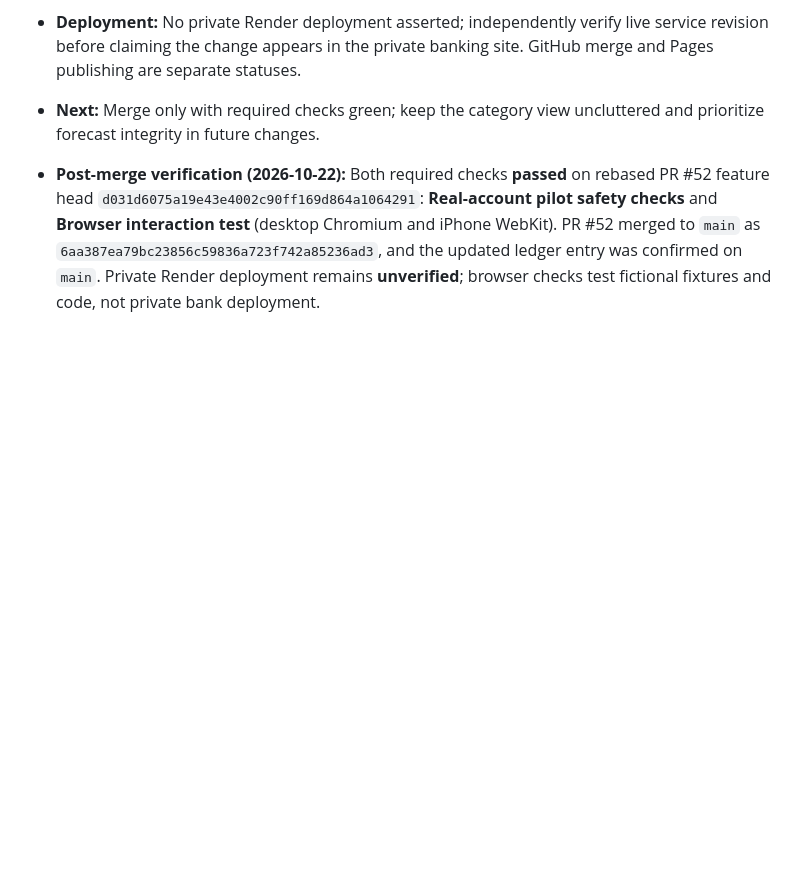
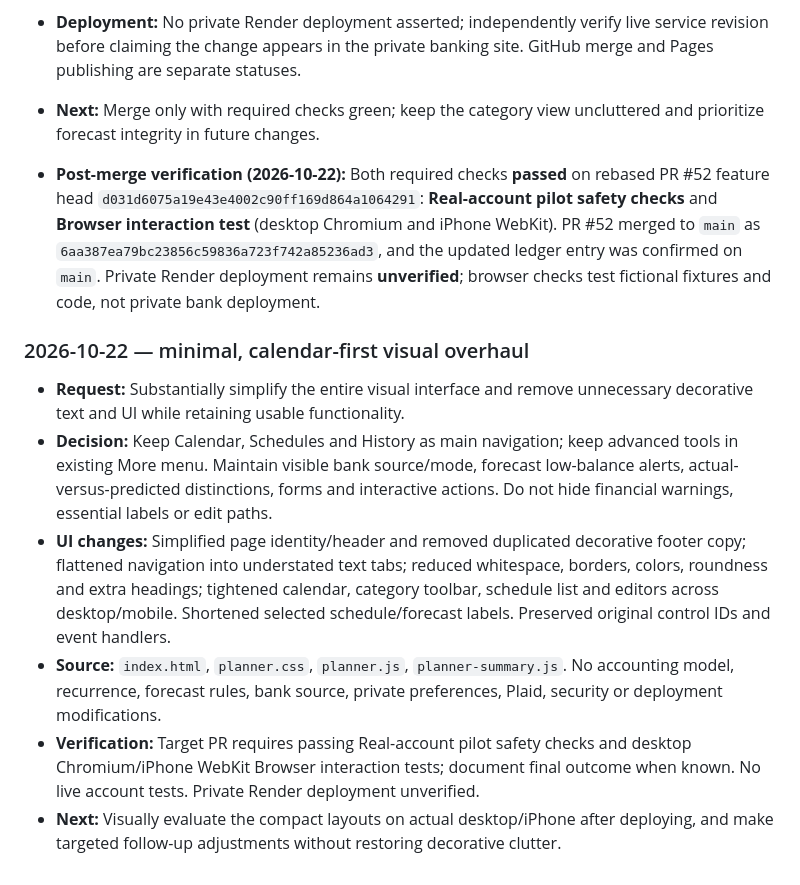
Before and after one commit to markbobthomas/household-ledger, a Markdown page: PROJECT_LEDGER.md, the part around the change. Rendered like a GitHub page; blank space fills up the shorter version.

Commit message:
docs: record minimal visual overhaul and safety guardrails

```diff
--- a/PROJECT_LEDGER.md
+++ b/PROJECT_LEDGER.md
@@ -239,3 +239,12 @@ Use: **date — goal; decision; changes (or “no code change”); PR/commit; ch
 - **Next:** Merge only with required checks green; keep the category view uncluttered and prioritize forecast integrity in future changes.
 
 - **Post-merge verification (2026-10-22):** Both required checks **passed** on rebased PR #52 feature head `d031d6075a19e43e4002c90ff169d864a1064291`: **Real-account pilot safety checks** and **Browser interaction test** (desktop Chromium and iPhone WebKit). PR #52 merged to `main` as `6aa387ea79bc23856c59836a723f742a85236ad3`, and the updated ledger entry was confirmed on `main`. Private Render deployment remains **unverified**; browser checks test fictional fixtures and code, not private bank deployment.
+
+### 2026-10-22 — minimal, calendar-first visual overhaul
+
+- **Request:** Substantially simplify the entire visual interface and remove unnecessary decorative text and UI while retaining usable functionality.
+- **Decision:** Keep Calendar, Schedules and History as main navigation; keep advanced tools in existing More menu. Maintain visible bank source/mode, forecast low-balance alerts, actual-versus-predicted distinctions, forms and interactive actions. Do not hide financial warnings, essential labels or edit paths.
+- **UI changes:** Simplified page identity/header and removed duplicated decorative footer copy; flattened navigation into understated text tabs; reduced whitespace, borders, colors, roundness and extra headings; tightened calendar, category toolbar, schedule list and editors across desktop/mobile. Shortened selected schedule/forecast labels. Preserved original control IDs and event handlers.
+- **Source:** `index.html`, `planner.css`, `planner.js`, `planner-summary.js`. No accounting model, recurrence, forecast rules, bank source, private preferences, Plaid, security or deployment modifications.
+- **Verification:** Target PR requires passing Real-account pilot safety checks and desktop Chromium/iPhone WebKit Browser interaction tests; document final outcome when known. No live account tests. Private Render deployment unverified.
+- **Next:** Visually evaluate the compact layouts on actual desktop/iPhone after deploying, and make targeted follow-up adjustments without restoring decorative clutter.
```
